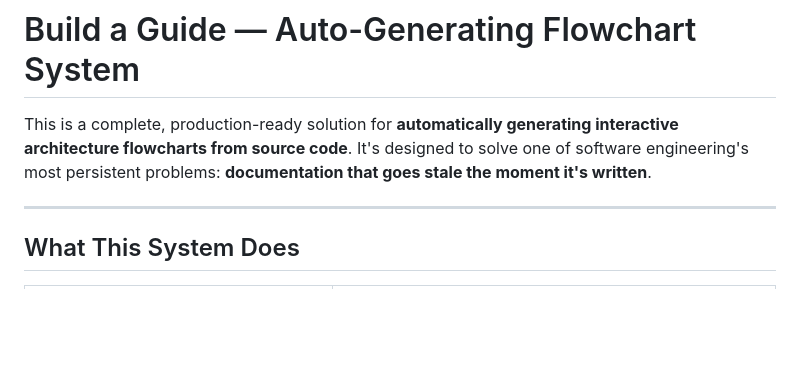
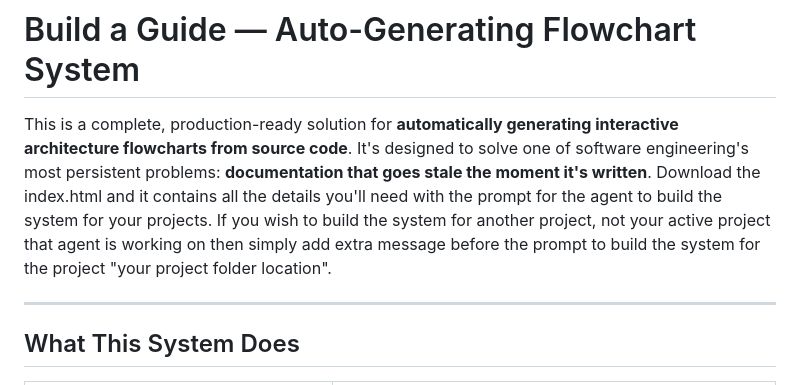
Before and after one commit to BMUZAMMIL/AutoFlowcharts, a Markdown page: README.md, the part around the change. Drawn GitHub-style; blank space fills up the shorter version.

```diff
--- a/README.md
+++ b/README.md
@@ -1,6 +1,6 @@
 # Build a Guide — Auto-Generating Flowchart System
 
-This is a complete, production-ready solution for **automatically generating interactive architecture flowcharts from source code**. It's designed to solve one of software engineering's most persistent problems: **documentation that goes stale the moment it's written**.
+This is a complete, production-ready solution for **automatically generating interactive architecture flowcharts from source code**. It's designed to solve one of software engineering's most persistent problems: **documentation that goes stale the moment it's written**. Download the index.html and it contains all the details you'll need with the prompt for the agent to build the system for your projects. If you wish to build the system for another project, not your active project that agent is working on then simply add extra message before the prompt to build the system for the project "your project folder location".
 
 ---
 
```
